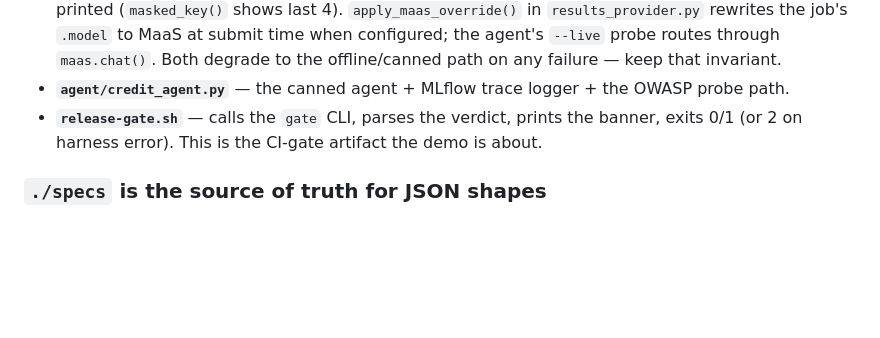
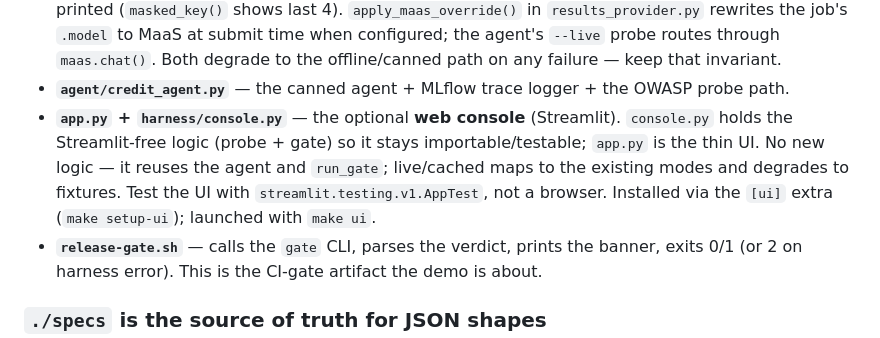
Before and after one commit to FrankLaVigne/EvaluationEndToEnd, a Markdown page: CLAUDE.md, the part around the change. GitHub-like rendering; blank space fills up the shorter version.

Commit message:
Document web console in CLAUDE.md
Co-Authored-By: Claude Opus 4.8 (1M context) <noreply@anthropic.com>

```diff
--- a/CLAUDE.md
+++ b/CLAUDE.md
@@ -67,6 +67,11 @@ The pieces communicate through one seam and one set of JSON shapes:
   agent's `--live` probe routes through `maas.chat()`. Both degrade to the offline/canned path on
   any failure — keep that invariant.
 - **`agent/credit_agent.py`** — the canned agent + MLflow trace logger + the OWASP probe path.
+- **`app.py` + `harness/console.py`** — the optional **web console** (Streamlit). `console.py`
+  holds the Streamlit-free logic (probe + gate) so it stays importable/testable; `app.py` is the
+  thin UI. No new logic — it reuses the agent and `run_gate`; live/cached maps to the existing
+  modes and degrades to fixtures. Test the UI with `streamlit.testing.v1.AppTest`, not a browser.
+  Installed via the `[ui]` extra (`make setup-ui`); launched with `make ui`.
 - **`release-gate.sh`** — calls the `gate` CLI, parses the verdict, prints the banner, exits 0/1
   (or 2 on harness error). This is the CI-gate artifact the demo is about.
 
```
